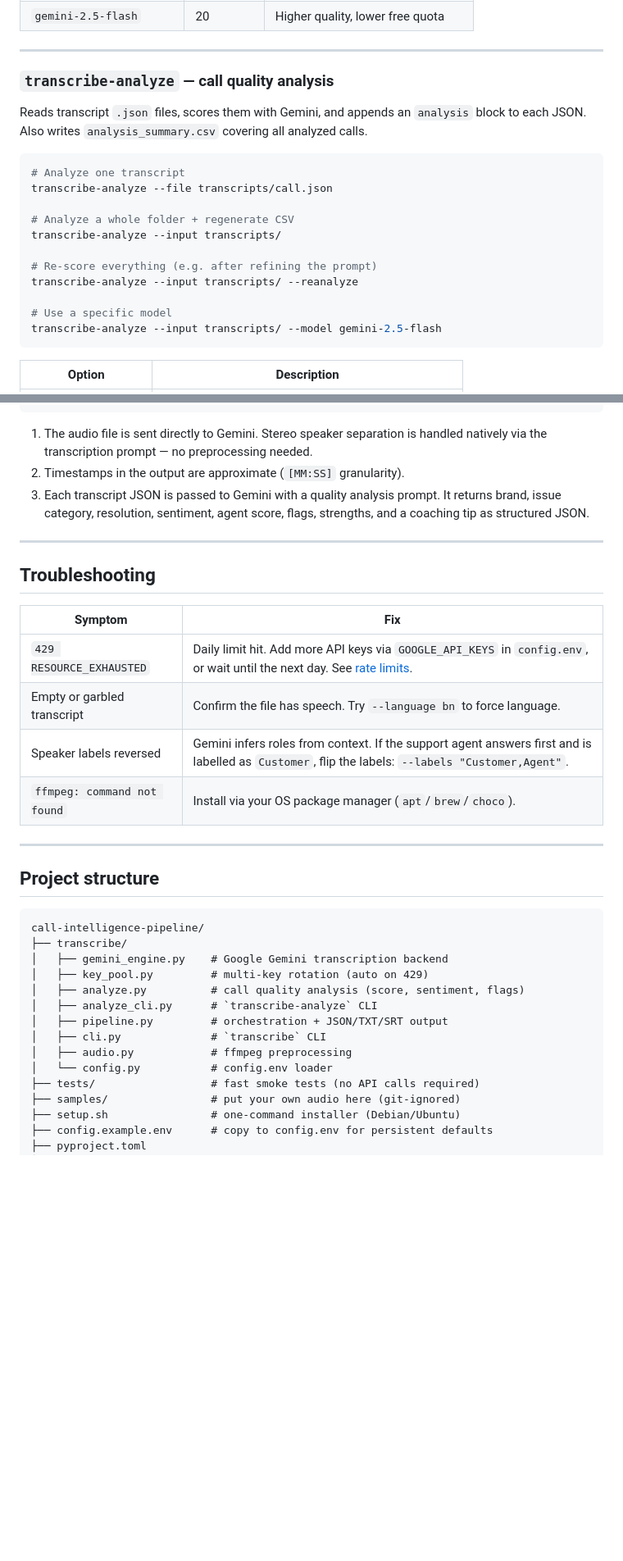
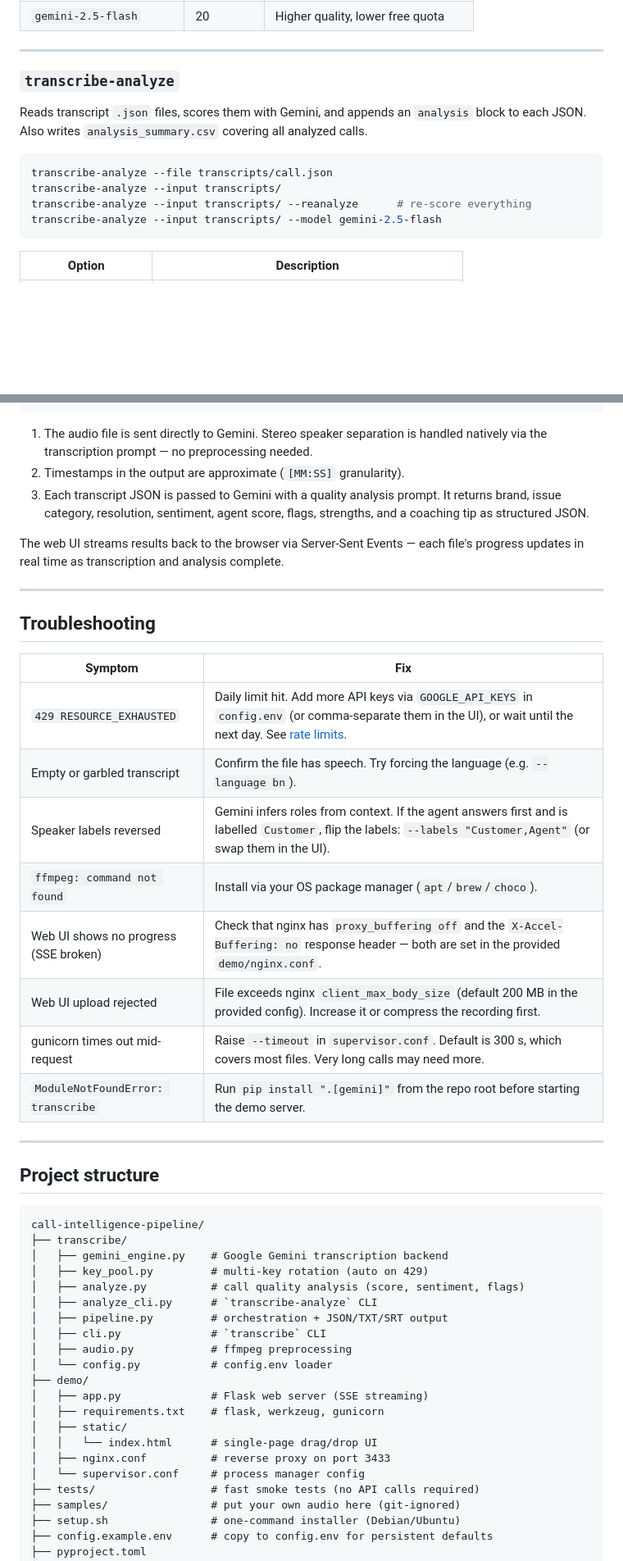
Before and after one commit to md-riaz/call-intelligence-pipeline, a Markdown page: README.md, 2 parts joined by grey strips. Shown at 82% size. GitHub-like rendering; blank space fills up the shorter version.

````diff
--- a/README.md
+++ b/README.md
@@ -121,22 +259,15 @@ Each recording produces `transcripts/<name>.json`, `.txt`, and `.srt`.
 
 ---
 
-### `transcribe-analyze` — call quality analysis
+### `transcribe-analyze`
 
 Reads transcript `.json` files, scores them with Gemini, and appends an `analysis`
 block to each JSON. Also writes `analysis_summary.csv` covering all analyzed calls.
 
 ```bash
-# Analyze one transcript
 transcribe-analyze --file transcripts/call.json
-
-# Analyze a whole folder + regenerate CSV
 transcribe-analyze --input transcripts/
-
-# Re-score everything (e.g. after refining the prompt)
-transcribe-analyze --input transcripts/ --reanalyze
-
-# Use a specific model
+transcribe-analyze --input transcripts/ --reanalyze      # re-score everything
 transcribe-analyze --input transcripts/ --model gemini-2.5-flash
 ```
 
@@ -252,16 +388,23 @@ call recording ──> Gemini API ──> transcript (JSON / TXT / SRT)
    brand, issue category, resolution, sentiment, agent score, flags, strengths, and a
    coaching tip as structured JSON.
 
+The web UI streams results back to the browser via Server-Sent Events — each file's
+progress updates in real time as transcription and analysis complete.
+
 ---
 
 ## Troubleshooting
 
 | Symptom | Fix |
 |---|---|
-| `429 RESOURCE_EXHAUSTED` | Daily limit hit. Add more API keys via `GOOGLE_API_KEYS` in `config.env`, or wait until the next day. See [rate limits](https://ai.google.dev/gemini-api/docs/rate-limits). |
-| Empty or garbled transcript | Confirm the file has speech. Try `--language bn` to force language. |
-| Speaker labels reversed | Gemini infers roles from context. If the support agent answers first and is labelled as `Customer`, flip the labels: `--labels "Customer,Agent"`. |
+| `429 RESOURCE_EXHAUSTED` | Daily limit hit. Add more API keys via `GOOGLE_API_KEYS` in `config.env` (or comma-separate them in the UI), or wait until the next day. See [rate limits](https://ai.google.dev/gemini-api/docs/rate-limits). |
+| Empty or garbled transcript | Confirm the file has speech. Try forcing the language (e.g. `--language bn`). |
+| Speaker labels reversed | Gemini infers roles from context. If the agent answers first and is labelled `Customer`, flip the labels: `--labels "Customer,Agent"` (or swap them in the UI). |
 | `ffmpeg: command not found` | Install via your OS package manager (`apt`/`brew`/`choco`). |
+| Web UI shows no progress (SSE broken) | Check that nginx has `proxy_buffering off` and the `X-Accel-Buffering: no` response header — both are set in the provided `demo/nginx.conf`. |
+| Web UI upload rejected | File exceeds nginx `client_max_body_size` (default 200 MB in the provided config). Increase it or compress the recording first. |
+| gunicorn times out mid-request | Raise `--timeout` in `supervisor.conf`. Default is 300 s, which covers most files. Very long calls may need more. |
+| `ModuleNotFoundError: transcribe` | Run `pip install ".[gemini]"` from the repo root before starting the demo server. |
 
 ---
 
@@ -278,6 +421,13 @@ call-intelligence-pipeline/
 │   ├── cli.py              # `transcribe` CLI
 │   ├── audio.py            # ffmpeg preprocessing
 │   └── config.py           # config.env loader
+├── demo/
+│   ├── app.py              # Flask web server (SSE streaming)
+│   ├── requirements.txt    # flask, werkzeug, gunicorn
+│   ├── static/
+│   │   └── index.html      # single-page drag/drop UI
+│   ├── nginx.conf          # reverse proxy on port 3433
+│   └── supervisor.conf     # process manager config
 ├── tests/                  # fast smoke tests (no API calls required)
 ├── samples/                # put your own audio here (git-ignored)
 ├── setup.sh                # one-command installer (Debian/Ubuntu)
````
Also changed, not shown: other parts of README.md (+162 -17 lines).
